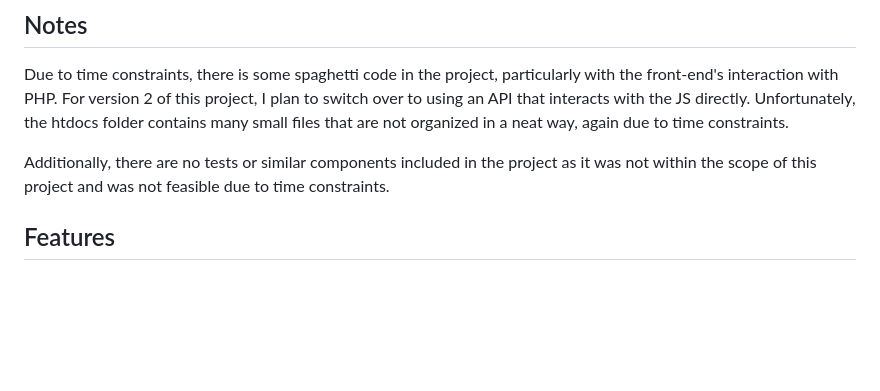
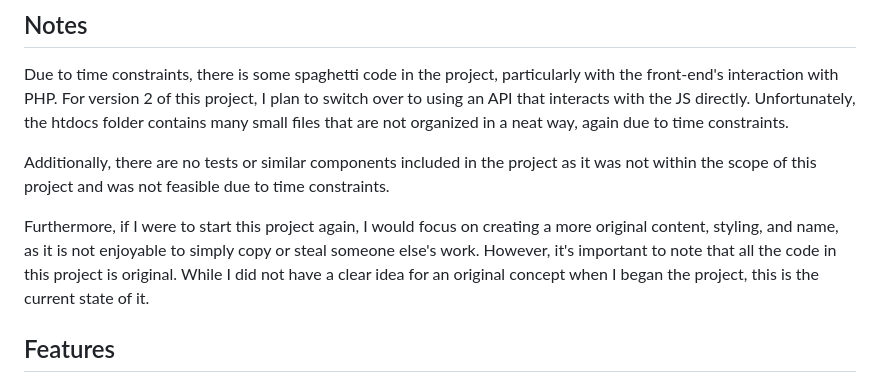
Before and after one commit to LeoAnker0/Orange-Music, a Markdown page: README.md, the part around the change. Rendered like a GitHub page; blank space fills up the shorter version.

Commit message:
Update README.md
added more comments to the notes section

```diff
--- a/README.md
+++ b/README.md
@@ -10,6 +10,8 @@ And I had specced it as a single page app, so I had to use a middle layer of jav
 Due to time constraints, there is some spaghetti code in the project, particularly with the front-end's interaction with PHP. For version 2 of this project, I plan to switch over to using an API that interacts with the JS directly. Unfortunately, the htdocs folder contains many small files that are not organized in a neat way, again due to time constraints.
 
 Additionally, there are no tests or similar components included in the project as it was not within the scope of this project and was not feasible due to time constraints.
+
+Furthermore, if I were to start this project again, I would focus on creating a more original content, styling, and name, as it is not enjoyable to simply copy or steal someone else's work. However, it's important to note that all the code in this project is original. While I did not have a clear idea for an original concept when I began the project, this is the current state of it.
 
 
 ## Features
```
